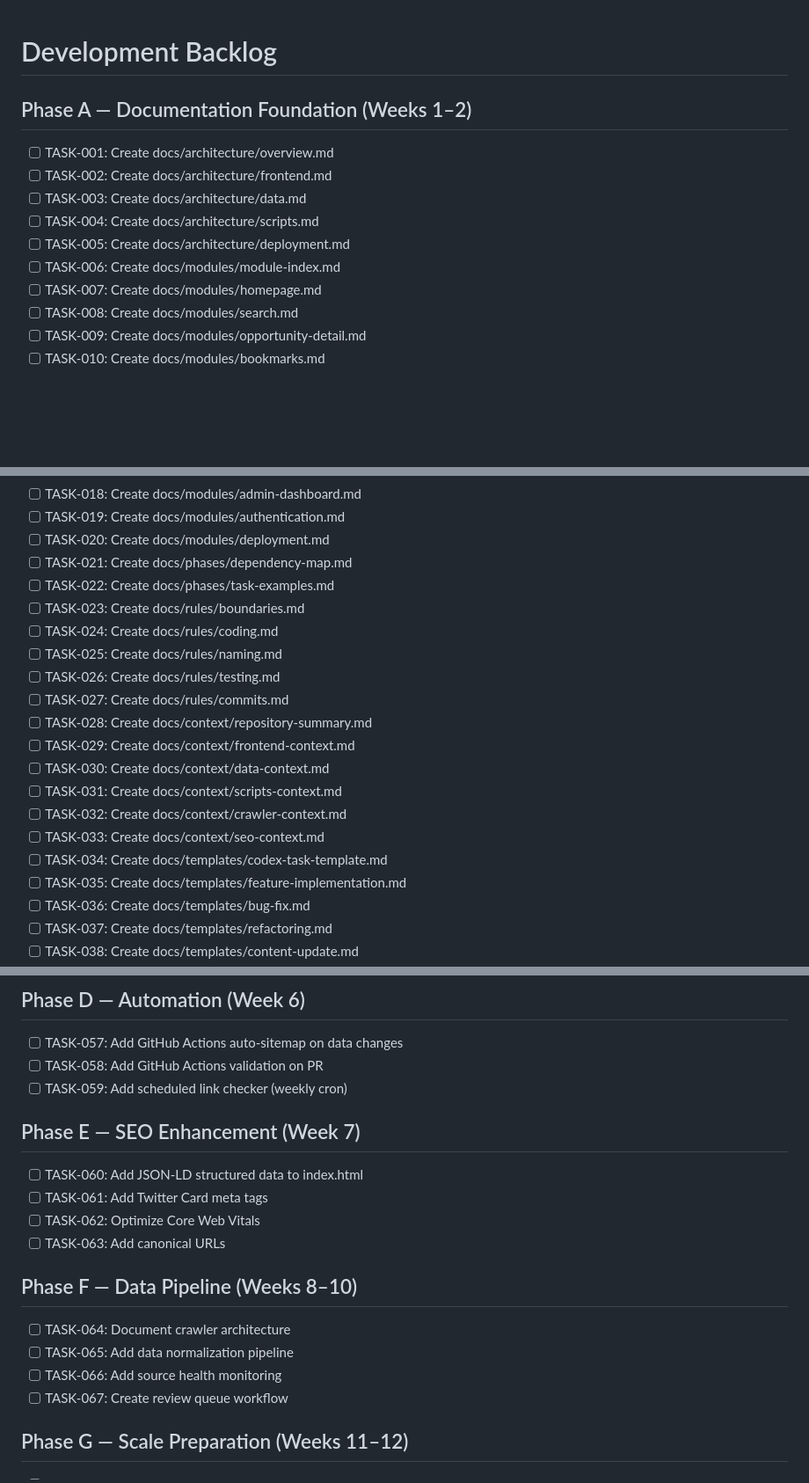
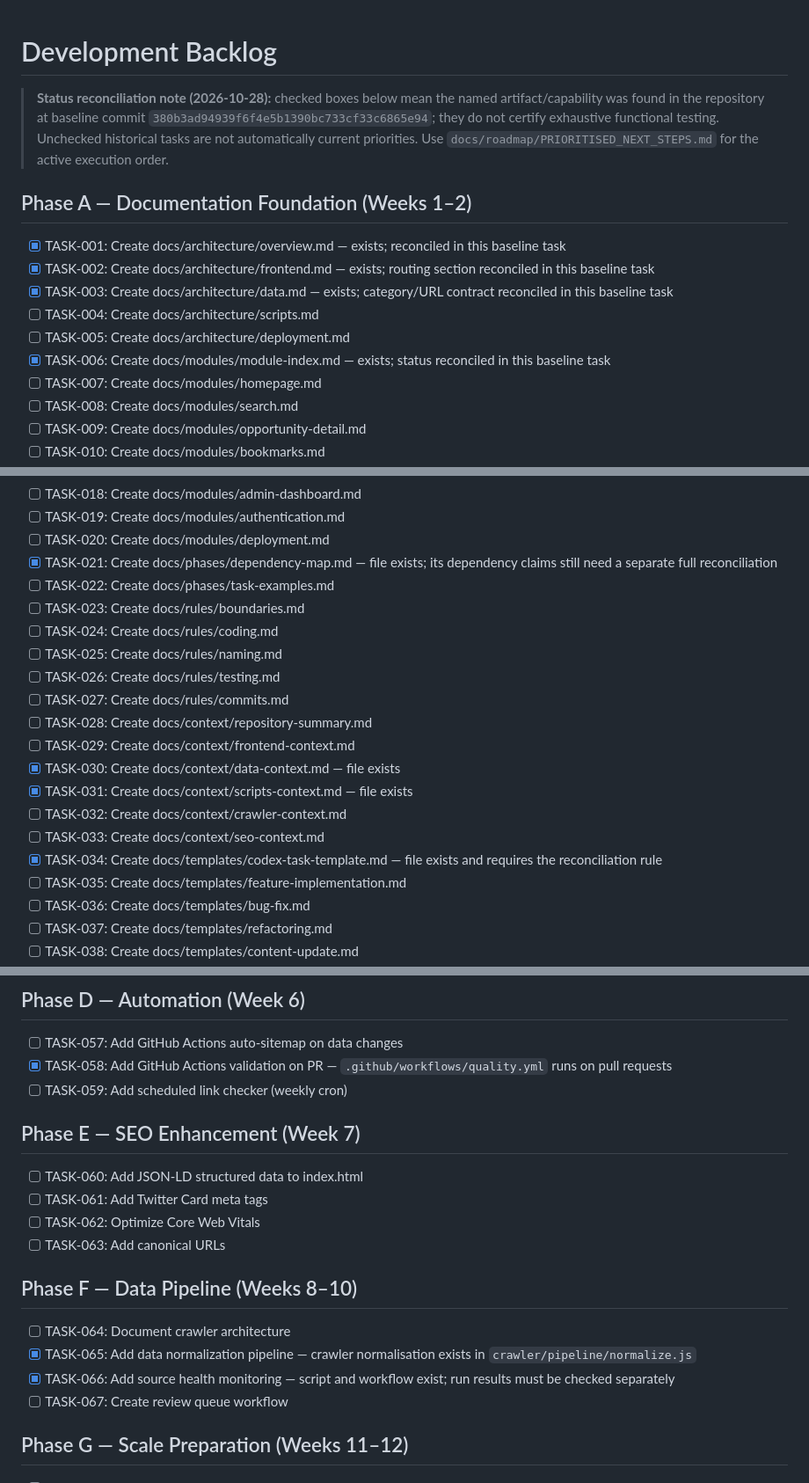
Before and after one commit to Ituthema/seta-careers-platform, a Markdown page: docs/phases/backlog.md, 3 parts joined by grey strips. Shown at 88% size. GitHub-like rendering; blank space fills up the shorter version.

Commit message:
docs: reconcile completed backlog artifacts

```diff
--- a/docs/phases/backlog.md
+++ b/docs/phases/backlog.md
@@ -1,12 +1,14 @@
 # Development Backlog
 
+> **Status reconciliation note (2026-10-28):** checked boxes below mean the named artifact/capability was found in the repository at baseline commit `380b3ad94939f6f4e5b1390bc733cf33c6865e94`; they do not certify exhaustive functional testing. Unchecked historical tasks are not automatically current priorities. Use `docs/roadmap/PRIORITISED_NEXT_STEPS.md` for the active execution order.
+
 ## Phase A — Documentation Foundation (Weeks 1–2)
-- [ ] TASK-001: Create docs/architecture/overview.md
-- [ ] TASK-002: Create docs/architecture/frontend.md
-- [ ] TASK-003: Create docs/architecture/data.md
+- [x] TASK-001: Create docs/architecture/overview.md — exists; reconciled in this baseline task
+- [x] TASK-002: Create docs/architecture/frontend.md — exists; routing section reconciled in this baseline task
+- [x] TASK-003: Create docs/architecture/data.md — exists; category/URL contract reconciled in this baseline task
 - [ ] TASK-004: Create docs/architecture/scripts.md
 - [ ] TASK-005: Create docs/architecture/deployment.md
-- [ ] TASK-006: Create docs/modules/module-index.md
+- [x] TASK-006: Create docs/modules/module-index.md — exists; status reconciled in this baseline task
 - [ ] TASK-007: Create docs/modules/homepage.md
 - [ ] TASK-008: Create docs/modules/search.md
 - [ ] TASK-009: Create docs/modules/opportunity-detail.md
@@ -21,7 +23,7 @@
 - [ ] TASK-018: Create docs/modules/admin-dashboard.md
 - [ ] TASK-019: Create docs/modules/authentication.md
 - [ ] TASK-020: Create docs/modules/deployment.md
-- [ ] TASK-021: Create docs/phases/dependency-map.md
+- [x] TASK-021: Create docs/phases/dependency-map.md — file exists; its dependency claims still need a separate full reconciliation
 - [ ] TASK-022: Create docs/phases/task-examples.md
 - [ ] TASK-023: Create docs/rules/boundaries.md
 - [ ] TASK-024: Create docs/rules/coding.md
@@ -30,11 +32,11 @@
 - [ ] TASK-027: Create docs/rules/commits.md
 - [ ] TASK-028: Create docs/context/repository-summary.md
 - [ ] TASK-029: Create docs/context/frontend-context.md
-- [ ] TASK-030: Create docs/context/data-context.md
-- [ ] TASK-031: Create docs/context/scripts-context.md
+- [x] TASK-030: Create docs/context/data-context.md — file exists
+- [x] TASK-031: Create docs/context/scripts-context.md — file exists
 - [ ] TASK-032: Create docs/context/crawler-context.md
 - [ ] TASK-033: Create docs/context/seo-context.md
-- [ ] TASK-034: Create docs/templates/codex-task-template.md
+- [x] TASK-034: Create docs/templates/codex-task-template.md — file exists and requires the reconciliation rule
 - [ ] TASK-035: Create docs/templates/feature-implementation.md
 - [ ] TASK-036: Create docs/templates/bug-fix.md
 - [ ] TASK-037: Create docs/templates/refactoring.md
@@ -64,7 +66,7 @@
 
 ## Phase D — Automation (Week 6)
 - [ ] TASK-057: Add GitHub Actions auto-sitemap on data changes
-- [ ] TASK-058: Add GitHub Actions validation on PR
+- [x] TASK-058: Add GitHub Actions validation on PR — `.github/workflows/quality.yml` runs on pull requests
 - [ ] TASK-059: Add scheduled link checker (weekly cron)
 
 ## Phase E — SEO Enhancement (Week 7)
@@ -75,8 +77,8 @@
 
 ## Phase F — Data Pipeline (Weeks 8–10)
 - [ ] TASK-064: Document crawler architecture
-- [ ] TASK-065: Add data normalization pipeline
-- [ ] TASK-066: Add source health monitoring
+- [x] TASK-065: Add data normalization pipeline — crawler normalisation exists in `crawler/pipeline/normalize.js`
+- [x] TASK-066: Add source health monitoring — script and workflow exist; run results must be checked separately
 - [ ] TASK-067: Create review queue workflow
 
 ## Phase G — Scale Preparation (Weeks 11–12)
```
